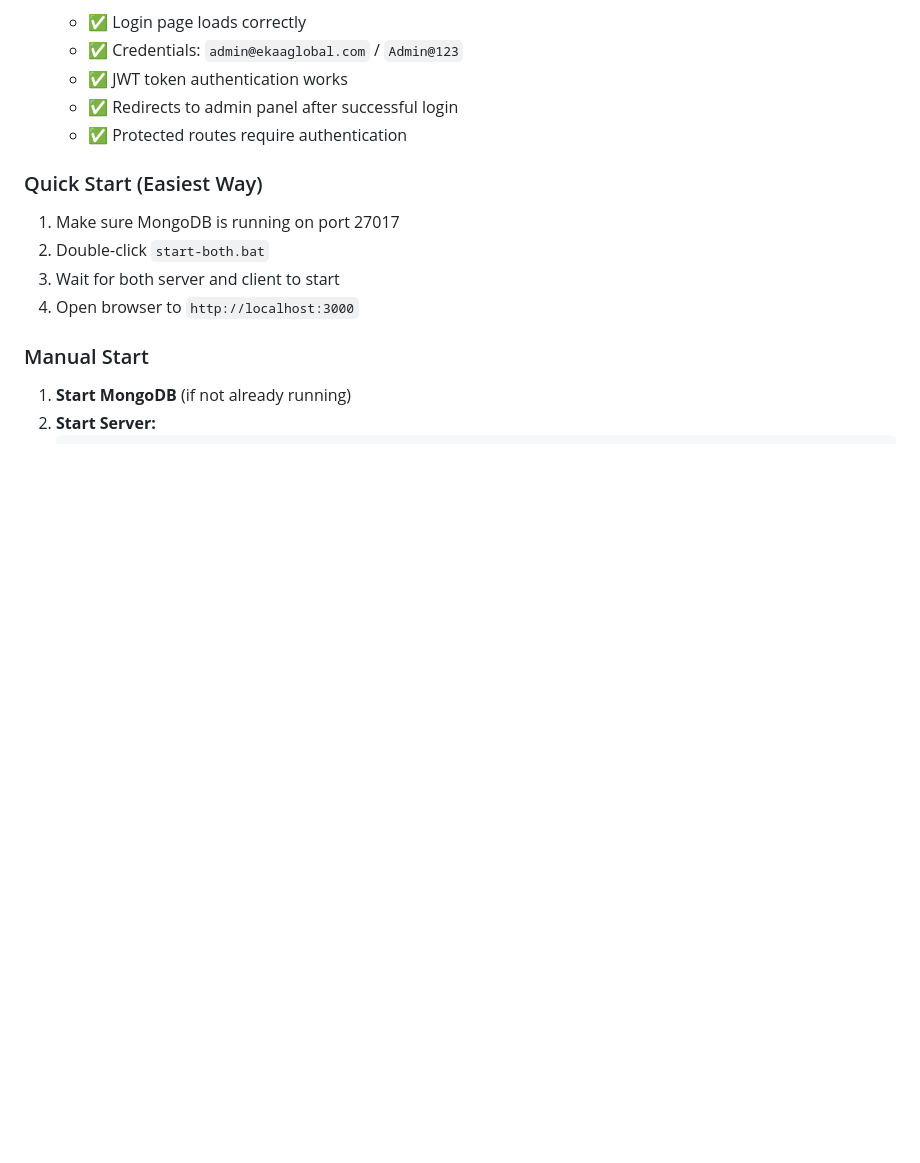
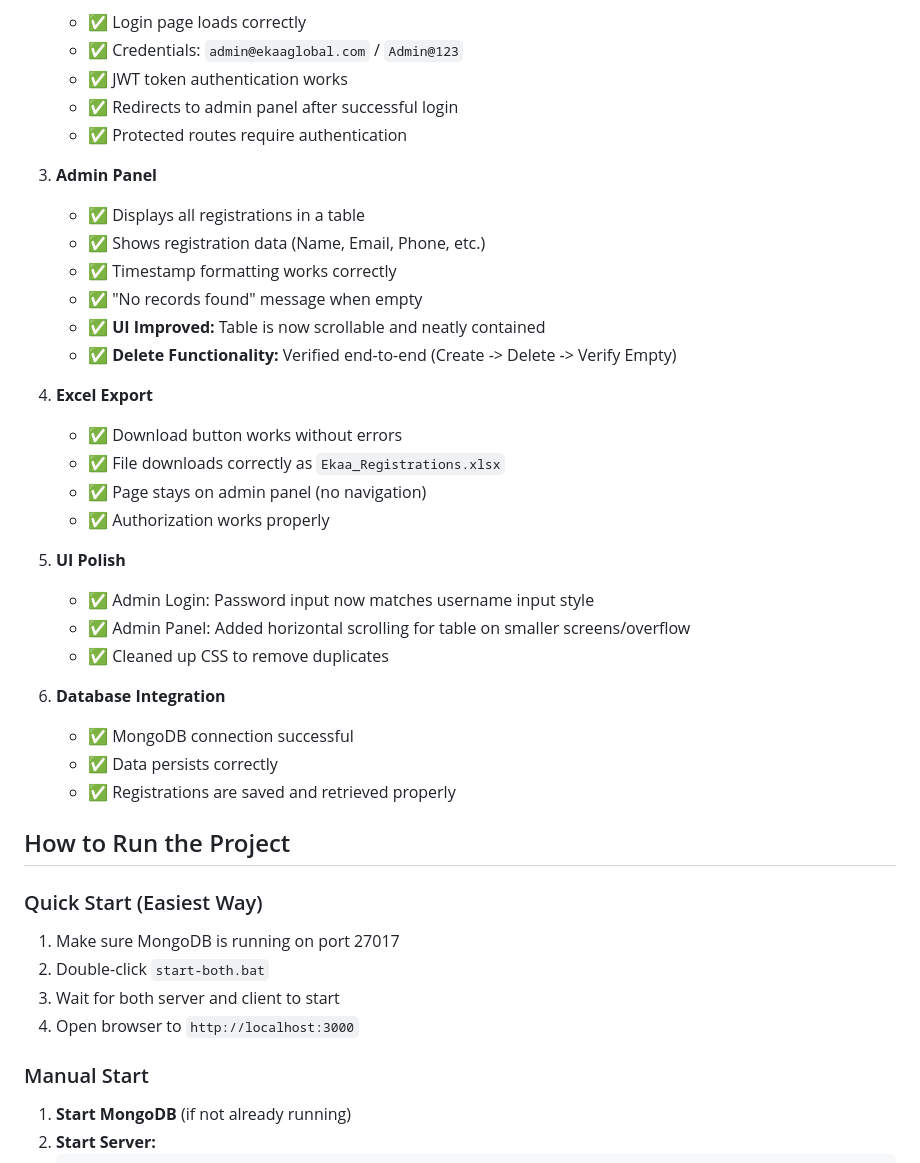
Before and after one commit to kaivalyaekaa/Decode-LMS, a Markdown page: ekaaregistrationportal-mern/FIXES_APPLIED.md, the part around the change. GitHub-like rendering; blank space fills up the shorter version.

```diff
--- a/ekaaregistrationportal-mern/FIXES_APPLIED.md
+++ b/ekaaregistrationportal-mern/FIXES_APPLIED.md
@@ -58,6 +58,33 @@ All errors have been debugged and fixed. The project is now fully working!
    - ✅ JWT token authentication works
    - ✅ Redirects to admin panel after successful login
    - ✅ Protected routes require authentication
+
+3. **Admin Panel**
+   - ✅ Displays all registrations in a table
+   - ✅ Shows registration data (Name, Email, Phone, etc.)
+   - ✅ Timestamp formatting works correctly
+   - ✅ "No records found" message when empty
+   - ✅ **UI Improved:** Table is now scrollable and neatly contained
+   - ✅ **Delete Functionality:** Verified end-to-end (Create -> Delete -> Verify Empty)
+
+4. **Excel Export**
+   - ✅ Download button works without errors
+   - ✅ File downloads correctly as `Ekaa_Registrations.xlsx`
+   - ✅ Page stays on admin panel (no navigation)
+   - ✅ Authorization works properly
+
+5. **UI Polish**
+   - ✅ Admin Login: Password input now matches username input style
+   - ✅ Admin Panel: Added horizontal scrolling for table on smaller screens/overflow
+   - ✅ Cleaned up CSS to remove duplicates
+
+6. **Database Integration**
+   - ✅ MongoDB connection successful
+   - ✅ Data persists correctly
+   - ✅ Registrations are saved and retrieved properly
+
+## How to Run the Project
+
 ### Quick Start (Easiest Way)
 1. Make sure MongoDB is running on port 27017
 2. Double-click `start-both.bat`
```
